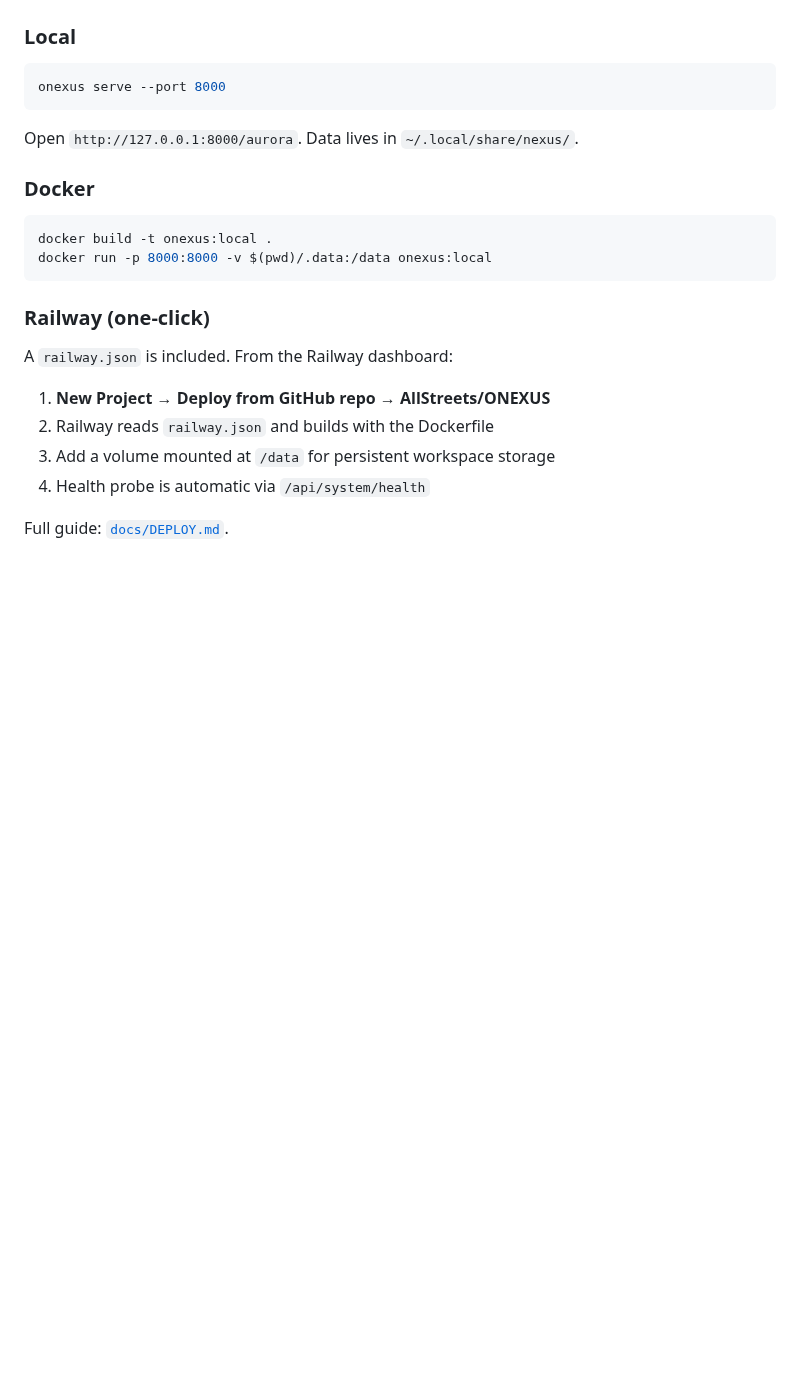
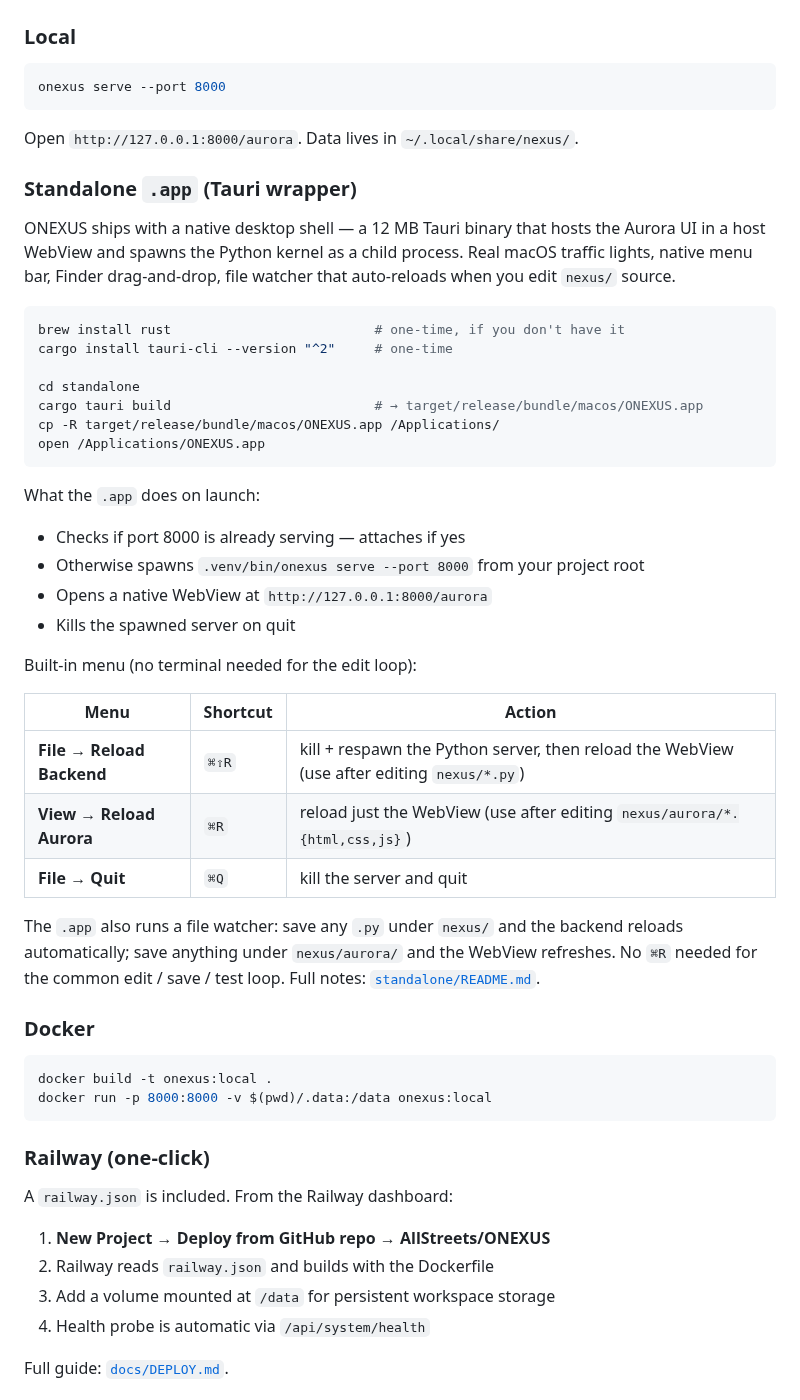
Before and after one commit to AllStreets/ONEXUS, a Markdown page: README.md, the part around the change. Drawn GitHub-style; blank space fills up the shorter version.

Commit message:
docs(readme): add Standalone .app deploy section
Document the Tauri wrapper as a first-class deploy target alongside
Local / Docker / Railway. Covers:

  - cargo tauri build → install to /Applications
  - what the .app actually does at launch (attach vs spawn server,
    open WebView, kill on quit)
  - the native menu shortcuts (File → Reload Backend on ⌘⇧R,
    View → Reload Aurora on ⌘R, File → Quit on ⌘Q)
  - the file watcher that auto-reloads on save under nexus/ — the
    feature that makes the edit-test loop terminal-free

Links to standalone/README.md for the full build / distribution
notes.

Co-Authored-By: Claude Opus 4.7 (1M context) <noreply@anthropic.com>

````diff
--- a/README.md
+++ b/README.md
@@ -260,6 +260,36 @@ onexus serve --port 8000
 
 Open `http://127.0.0.1:8000/aurora`. Data lives in `~/.local/share/nexus/`.
 
+### Standalone `.app` (Tauri wrapper)
+
+ONEXUS ships with a native desktop shell — a 12 MB Tauri binary that hosts the Aurora UI in a host WebView and spawns the Python kernel as a child process. Real macOS traffic lights, native menu bar, Finder drag-and-drop, file watcher that auto-reloads when you edit `nexus/` source.
+
+```bash
+brew install rust                          # one-time, if you don't have it
+cargo install tauri-cli --version "^2"     # one-time
+
+cd standalone
+cargo tauri build                          # → target/release/bundle/macos/ONEXUS.app
+cp -R target/release/bundle/macos/ONEXUS.app /Applications/
+open /Applications/ONEXUS.app
+```
+
+What the `.app` does on launch:
+- Checks if port 8000 is already serving — attaches if yes
+- Otherwise spawns `.venv/bin/onexus serve --port 8000` from your project root
+- Opens a native WebView at `http://127.0.0.1:8000/aurora`
+- Kills the spawned server on quit
+
+Built-in menu (no terminal needed for the edit loop):
+
+| Menu | Shortcut | Action |
+|---|---|---|
+| **File → Reload Backend** | `⌘⇧R` | kill + respawn the Python server, then reload the WebView (use after editing `nexus/*.py`) |
+| **View → Reload Aurora** | `⌘R` | reload just the WebView (use after editing `nexus/aurora/*.{html,css,js}`) |
+| **File → Quit** | `⌘Q` | kill the server and quit |
+
+The `.app` also runs a file watcher: save any `.py` under `nexus/` and the backend reloads automatically; save anything under `nexus/aurora/` and the WebView refreshes. No `⌘R` needed for the common edit / save / test loop. Full notes: [`standalone/README.md`](standalone/README.md).
+
 ### Docker
 
 ```bash
````
